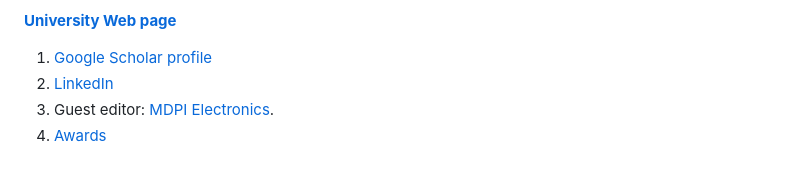
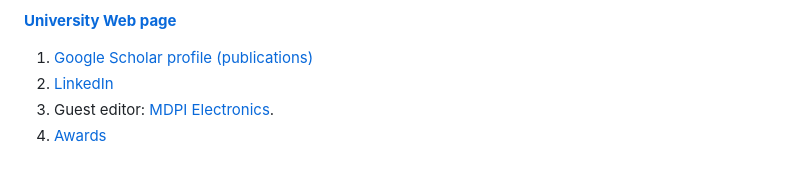
Before and after one commit to chandrajitpal/chandrajitpal.github.io, a Markdown page: README.md, the part around the change. Rendered like a GitHub page.

```diff
--- a/README.md
+++ b/README.md
@@ -29,7 +29,7 @@ The IDEAL project aims to drastically extend the active lifespan of Internet of
 [**University Web page**](https://www.essex.ac.uk/people/PALCH71608/Chandrajit-Pal)
 
 
-1. [Google Scholar profile](https://scholar.google.com/citations?user=qYcI37gAAAAJ&hl=en)
+1. [Google Scholar profile (publications)](https://scholar.google.com/citations?user=qYcI37gAAAAJ&hl=en)
 2. [LinkedIn](https://www.linkedin.com/in/chandrajit-pal-2715061b/)
 3. Guest editor: [MDPI Electronics](https://www.mdpi.com/journal/electronics/special_issues/S4E4V3XE31).
 4. [Awards](https://github.com/chandrajitpal/chandrajitpal.github.io/blob/main/awards.md)
```
